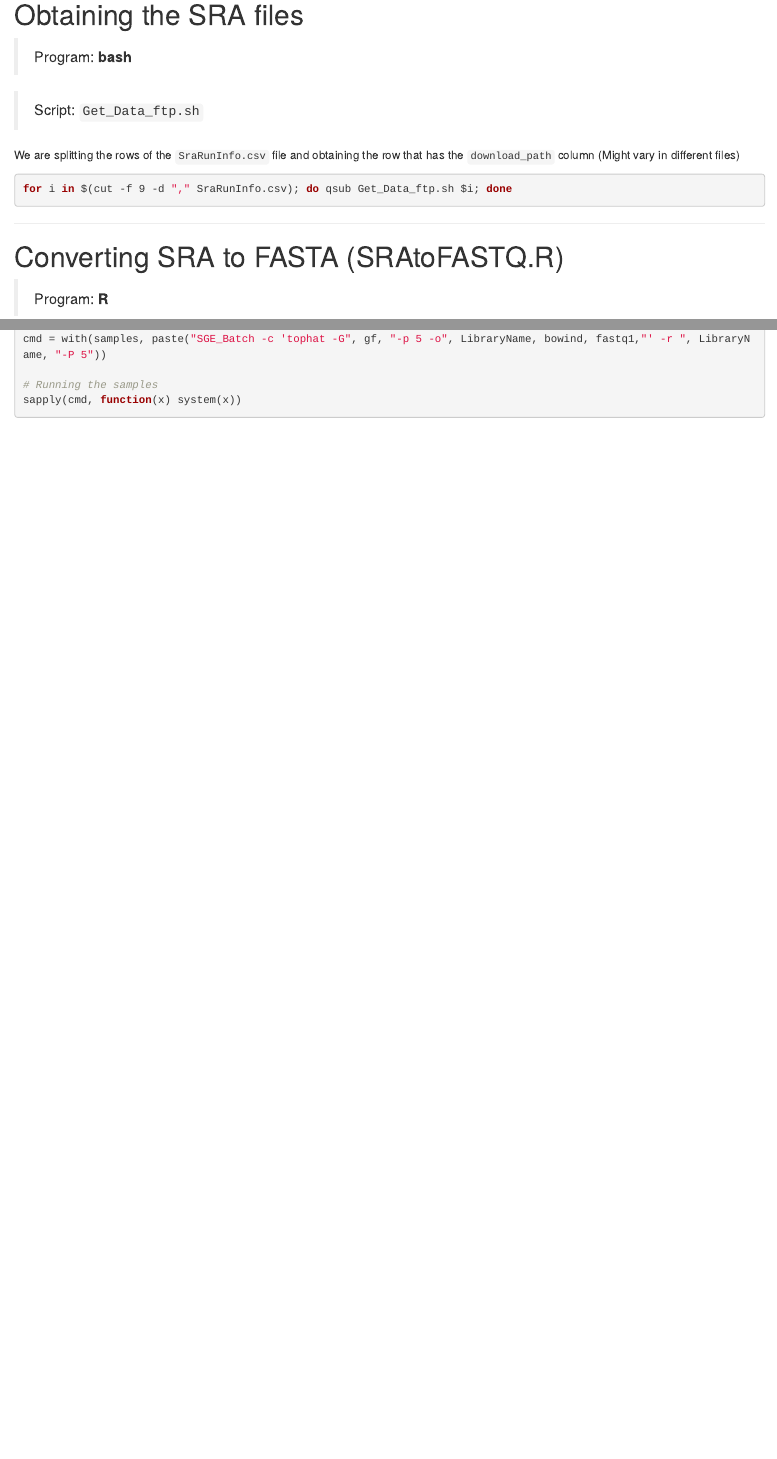
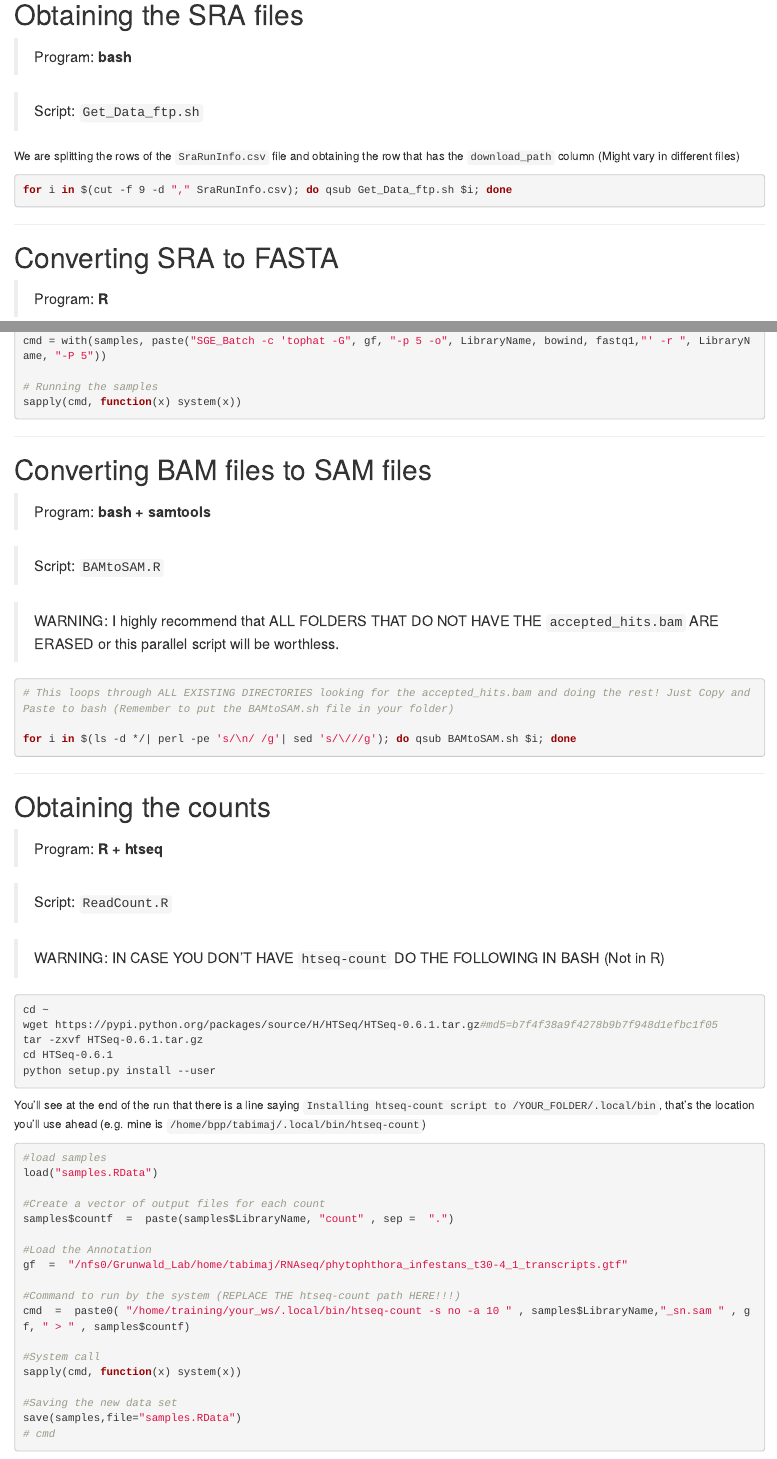
Before and after one commit to Tabima/RNASeq_Pipelines, an R Markdown document (Readme.Rmd): the page in a window 1100 px wide, from 440 px down before the commit and from 1230 px down after it, so that both start at the same text, and a second part further down, joined at a grey line. Rendered offline with R 4.5, knitr and Pandoc, with nearby package versions.

Commit message:
New updates

````diff
--- /dev/null
+++ b/ReadCount.R
@@ -0,0 +1,6 @@
+load("samples.RData")
+samples$countf  =  paste(samples$LibraryName, "count" , sep =  ".")
+gf  =  "/nfs0/Grunwald_Lab/home/tabimaj/RNAseq/phytophthora_infestans_t30-4_1_transcripts.gtf"
+cmd  =  paste0( "SGE_Batch -c '/home/bpp/tabimaj/.local/bin/htseq-count -s no -a 10 " , samples$LibraryName,"_sn.sam " , gf, " > " , samples$countf, "' -r ", samples$LibraryName ,"_readCount")
+sapply(cmd, function(x) system(x))
+save(samples,file="samples.RData")
--- a/Readme.Rmd
+++ b/Readme.Rmd
@@ -33,7 +36,7 @@ for i in $(cut -f 9 -d "," SraRunInfo.csv); do qsub Get_Data_ftp.sh $i; done
 
 ***
 
-# Converting SRA to FASTA (SRAtoFASTQ.R)
+# Converting SRA to FASTA
 
 >Program: **R**
 
@@ -142,3 +145,61 @@ cmd = with(samples, paste("SGE_Batch -c 'tophat -G", gf, "-p 5 -o", LibraryName,
 # Running the samples
 sapply(cmd, function(x) system(x))
 ```
+
+***
+
+# Converting BAM files to SAM files
+
+>Program: **bash + samtools**
+
+>Script: `BAMtoSAM.R`
+
+>WARNING: I highly recommend that ALL FOLDERS THAT DO NOT HAVE THE `accepted_hits.bam` ARE ERASED or this parallel script will be worthless.
+
+```bash
+# This loops through ALL EXISTING DIRECTORIES looking for the accepted_hits.bam and doing the rest! Just Copy and Paste to bash (Remember to put the BAMtoSAM.sh file in your folder)
+
+for i in $(ls -d */| perl -pe 's/\n/ /g'| sed 's/\///g'); do qsub BAMtoSAM.sh $i; done
+```
+
+***
+
+# Obtaining the counts
+
+>Program: **R + htseq**
+
+>Script: `ReadCount.R`
+
+
+>WARNING: IN CASE YOU DON'T HAVE `htseq-count` DO THE FOLLOWING IN BASH (Not in R)
+
+```bash
+cd ~
+wget https://pypi.python.org/packages/source/H/HTSeq/HTSeq-0.6.1.tar.gz#md5=b7f4f38a9f4278b9b7f948d1efbc1f05
+tar -zxvf HTSeq-0.6.1.tar.gz
+cd HTSeq-0.6.1
+python setup.py install --user
+```
+
+You'll see at the end of the run that there is a line saying `Installing htseq-count script to /YOUR_FOLDER/.local/bin`, that's the location you'll use ahead (e.g. mine is `/home/bpp/tabimaj/.local/bin/htseq-count`)
+
+```R
+#load samples
+load("samples.RData")
+
+#Create a vector of output files for each count
+samples$countf  =  paste(samples$LibraryName, "count" , sep =  ".")
+
+#Load the Annotation
+gf  =  "/nfs0/Grunwald_Lab/home/tabimaj/RNAseq/phytophthora_infestans_t30-4_1_transcripts.gtf"
+
+#Command to run by the system (REPLACE THE htseq-count path HERE!!!)
+cmd  =  paste0( "/home/training/your_ws/.local/bin/htseq-count -s no -a 10 " , samples$LibraryName,"_sn.sam " , gf, " > " , samples$countf)
+
+#System call
+sapply(cmd, function(x) system(x))
+
+#Saving the new data set
+save(samples,file="samples.RData")
+# cmd
+```
````
Also changed, not shown: Flowchart.png (added), Readme.Rmd (5 more changed lines), 3 other files.
